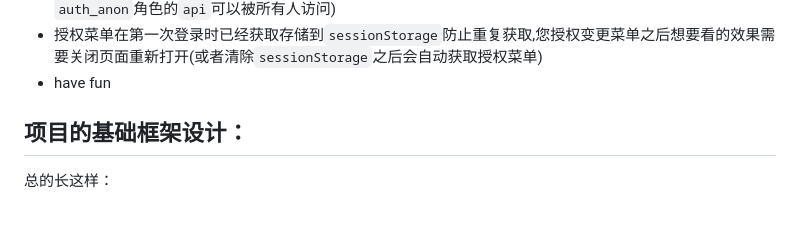
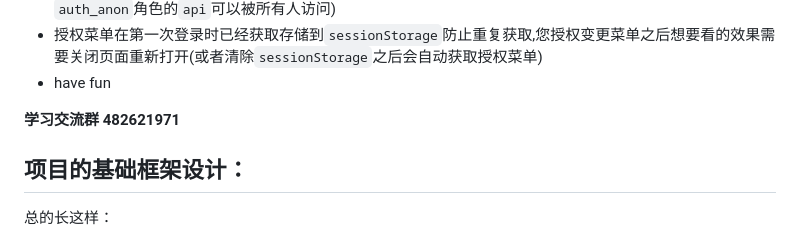
Before and after one commit to 2417431005379391/helixscript3, a Markdown page: README.md, the part around the change. GitHub-like rendering; blank space fills up the shorter version.

Commit message:
增加学习交流群

````diff
--- a/README.md
+++ b/README.md
@@ -14,6 +14,7 @@
 - 授权菜单在第一次登录时已经获取存储到```sessionStorage```防止重复获取,您授权变更菜单之后想要看的效果需要关闭页面重新打开(或者清除```sessionStorage```之后会自动获取授权菜单)
 - have fun
 
+**学习交流群**  **482621971**
 
 ## 项目的基础框架设计：
 
````
